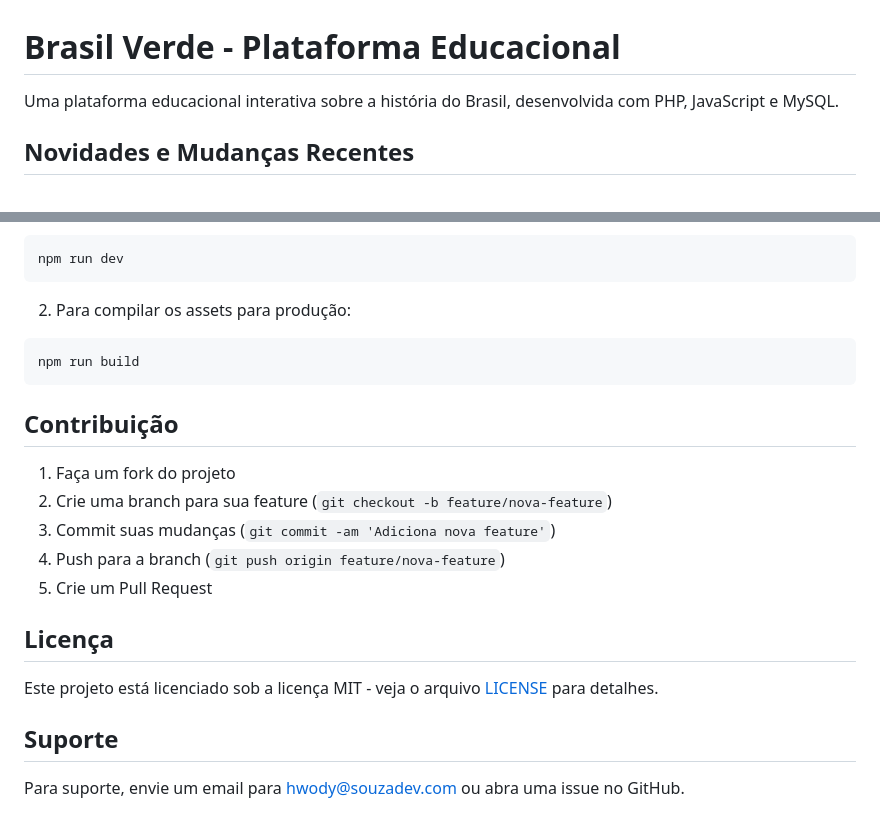
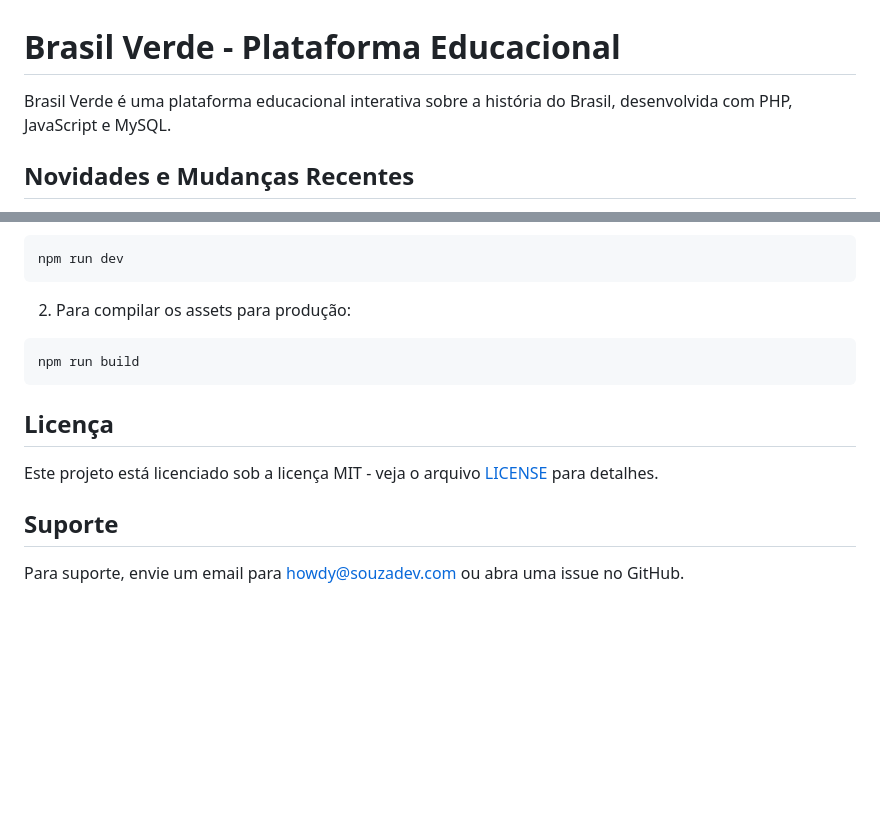
Before and after one commit to matheusdevsouza/brasil, a Markdown page: README.md, 2 parts joined by grey strips. Rendered like a GitHub page; blank space fills up the shorter version.

````diff
--- a/README.md
+++ b/README.md
@@ -1,6 +1,6 @@
 # Brasil Verde - Plataforma Educacional
 
-Uma plataforma educacional interativa sobre a história do Brasil, desenvolvida com PHP, JavaScript e MySQL.
+Brasil Verde é uma plataforma educacional interativa sobre a história do Brasil, desenvolvida com PHP, JavaScript e MySQL.
 
 ## Novidades e Mudanças Recentes
 
@@ -137,18 +137,10 @@ npm run dev
 npm run build
 ```
 
-## Contribuição
-
-1. Faça um fork do projeto
-2. Crie uma branch para sua feature (`git checkout -b feature/nova-feature`)
-3. Commit suas mudanças (`git commit -am 'Adiciona nova feature'`)
-4. Push para a branch (`git push origin feature/nova-feature`)
-5. Crie um Pull Request
-
 ## Licença
 
 Este projeto está licenciado sob a licença MIT - veja o arquivo [LICENSE](LICENSE) para detalhes.
 
 ## Suporte
 
-Para suporte, envie um email para hwody@souzadev.com ou abra uma issue no GitHub.
+Para suporte, envie um email para howdy@souzadev.com ou abra uma issue no GitHub.
````
